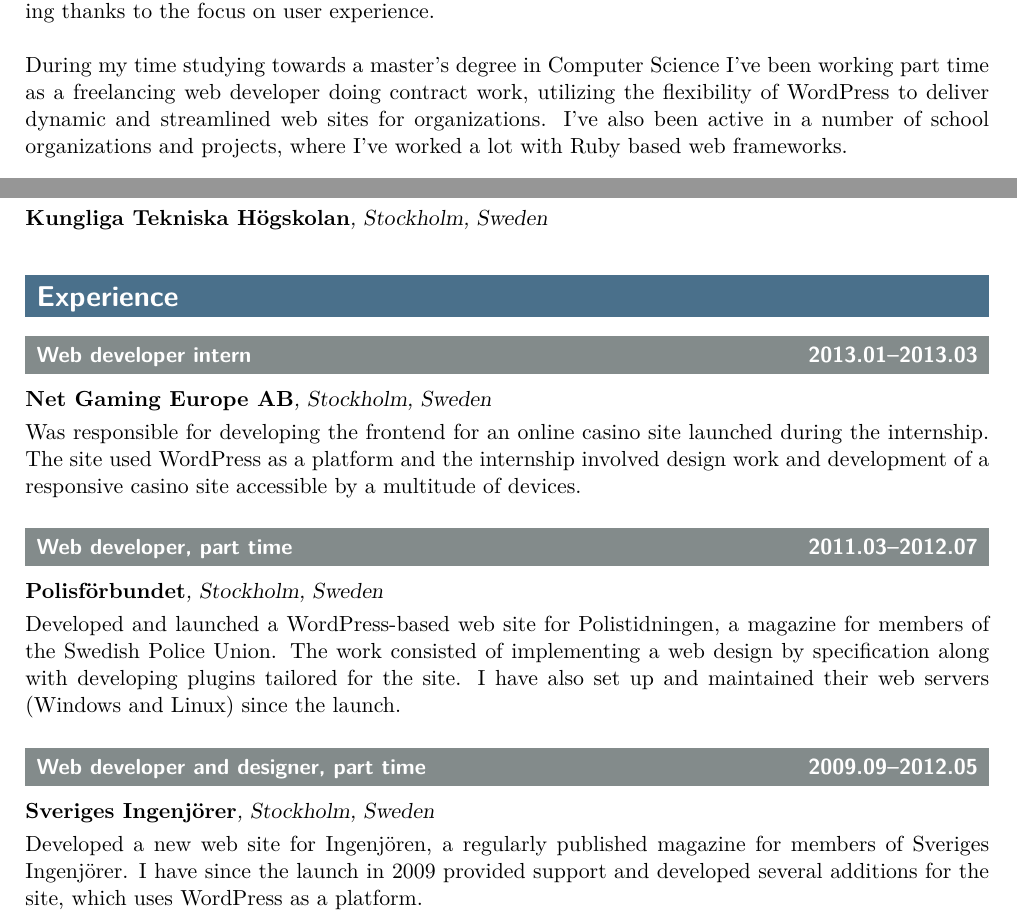
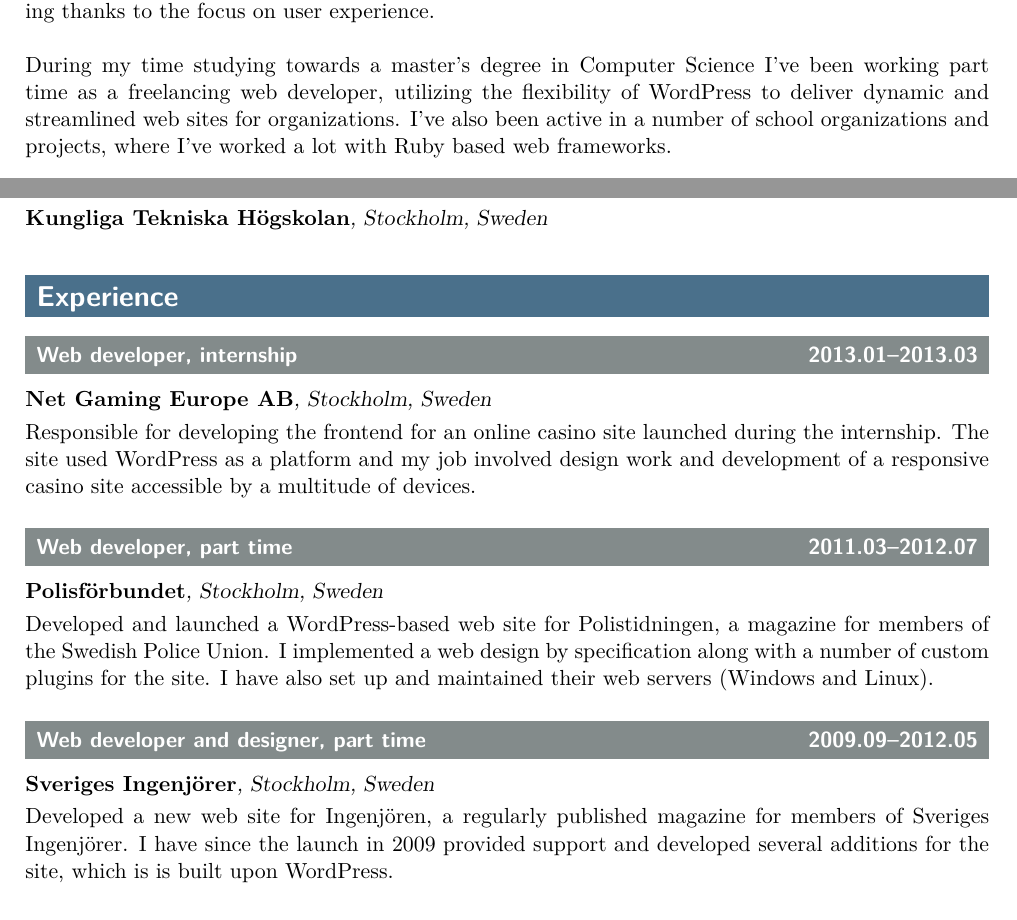
Before and after one commit to mogelbrod/cv, a LaTeX CV (cv.tex): two parts of page 1 of 2, joined at a grey line, cut so that both start at the same text. Compiled offline with pdfLaTeX.

Commit message:
Reword some of the work descriptions

```diff
--- a/cv.tex
+++ b/cv.tex
@@ -158,7 +158,7 @@
 
 I specialize in web development, primarily on the frond end, which I find both engaging and challenging thanks to the focus on user experience.\\
 
-During my time studying towards a master's degree in Computer Science I've been working part time as a freelancing web developer doing contract work, utilizing the flexibility of \wordpress\ to deliver dynamic and streamlined web sites for organizations. I've also been active in a number of school organizations and projects, where I've worked a lot with \ruby\ based web frameworks.
+During my time studying towards a master's degree in Computer Science I've been working part time as a freelancing web developer, utilizing the flexibility of \wordpress\ to deliver dynamic and streamlined web sites for organizations. I've also been active in a number of school organizations and projects, where I've worked a lot with \ruby\ based web frameworks.
 
 %}}}
 \section*{Education}%{{{
@@ -173,17 +173,17 @@
 %}}}
 \section*{Experience}%{{{
 
-\thework{Web developer intern}{2013.01--2013.03}
+\thework{Web developer, internship}{2013.01--2013.03}
 \theplace[, Stockholm, Sweden]{\href{http://www.netgaming.se}{Net Gaming Europe AB}}
-Was responsible for developing the frontend for an \href{http://casinoloco.com}{online casino site} launched during the internship. The site used \wordpress\ as a platform and the internship involved design work and development of a responsive casino site accessible by a multitude of devices.
+Responsible for developing the frontend for an \href{http://casinoloco.com}{online casino site} launched during the internship. The site used \wordpress\ as a platform and my job involved design work and development of a responsive casino site accessible by a multitude of devices.
 
 \thework{Web developer, part time}{2011.03--2012.07}
 \theplace[, Stockholm, Sweden]{\href{http://www.polisforbundet.se}{Polisförbundet}}
-Developed and launched a \wordpress-based web site for \href{http://www.polistidningen.se}{Polistidningen}, a magazine for members of the \mbox{Swedish} Police Union. The work consisted of implementing a web design by specification along with developing plugins tailored for the site. I have also set up and maintained their web servers (Windows and Linux) since the launch.
+Developed and launched a \wordpress-based web site for \href{http://www.polistidningen.se}{Polistidningen}, a magazine for members of the \mbox{Swedish} Police Union. I implemented a web design by specification along with a number of custom plugins for the site. I have also set up and maintained their web servers (Windows and Linux).
 
 \thework{Web developer and designer, part time}{2009.09--2012.05}
 \theplace[, Stockholm, Sweden]{\href{http://www.sverigesingenjorer.se}{Sveriges Ingenjörer}}
-Developed a new web site for \href{http://www.ingenjoren.se}{Ingenjören}, a regularly published magazine for members of Sveriges Ingenjörer. I have since the launch in 2009 provided support and developed several additions for the site, which uses \wordpress\ as a platform.
+Developed a new web site for \href{http://www.ingenjoren.se}{Ingenjören}, a regularly published magazine for members of Sveriges Ingenjörer. I have since the launch in 2009 provided support and developed several additions for the site, which is is built upon \wordpress.
 
 \thework{Web developer and designer, part time}{2010.05--2010.12}
 \theplace[, Stockholm, Sweden]{\href{http://www.sverigesingenjorer.se}{Sveriges Ingenjörer}}
```
Also changed, not shown: cv.pdf.
